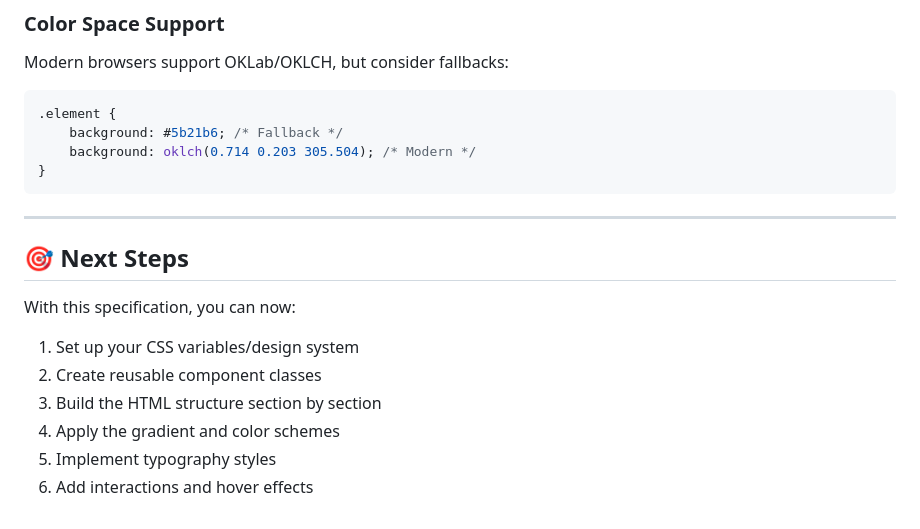
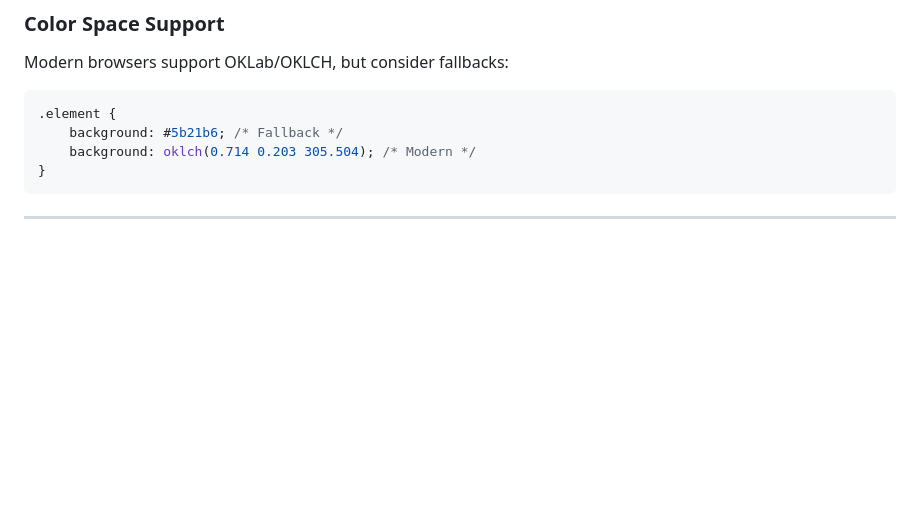
Before and after one commit to Omar-Ahmed85/TechTalks-Clone, a Markdown page: specifications.md, the part around the change. Drawn GitHub-style; blank space fills up the shorter version.

````diff
--- a/specifications.md
+++ b/specifications.md
@@ -271,14 +271,3 @@ Modern browsers support OKLab/OKLCH, but consider fallbacks:
 ```
 
 ---
-
-## 🎯 Next Steps
-
-With this specification, you can now:
-
-1. Set up your CSS variables/design system
-2. Create reusable component classes
-3. Build the HTML structure section by section
-4. Apply the gradient and color schemes
-5. Implement typography styles
-6. Add interactions and hover effects
````
